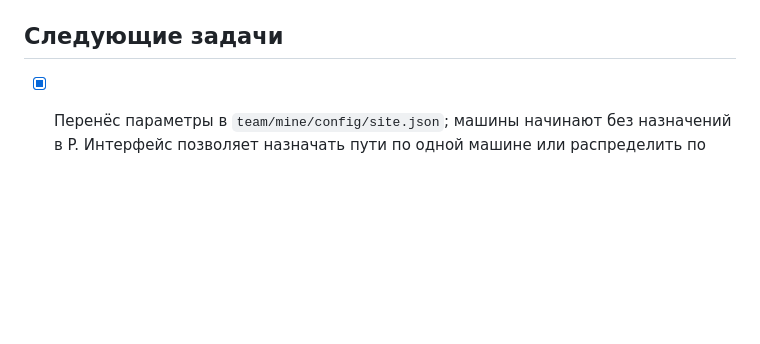
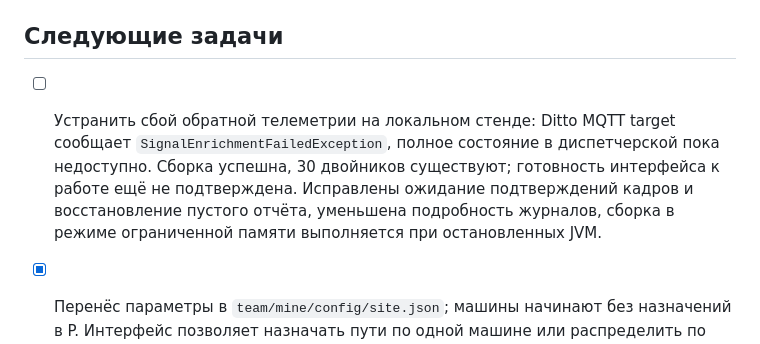
Before and after one commit to openegiz-contest/team-050, a Markdown page: TO_DO.md, the part around the change. Rendered like a GitHub page; blank space fills up the shorter version.

Commit message:
docs: record remaining local telemetry startup issue

```diff
--- a/TO_DO.md
+++ b/TO_DO.md
@@ -42,6 +42,8 @@
 
 ## Следующие задачи
 
+- [ ] Устранить сбой обратной телеметрии на локальном стенде: Ditto MQTT target сообщает `SignalEnrichmentFailedException`, полное состояние в диспетчерской пока недоступно. Сборка успешна, 30 двойников существуют; готовность интерфейса к работе ещё не подтверждена. Исправлены ожидание подтверждений кадров и восстановление пустого отчёта, уменьшена подробность журналов, сборка в режиме ограниченной памяти выполняется при остановленных JVM.
+
 - [x] Перенёс параметры в `team/mine/config/site.json`; машины начинают без назначений в P. Интерфейс позволяет назначать пути по одной машине или распределить по пять на M1–M4.
 - [x] Добавил код первого сценария Go + TypeScript в `team/mine/`: симулятор, MQTT/Ditto, 2D-интерфейс, сохранение, отчёты и запуск Docker. Серверы и интерфейс собраны; полный прогон и приёмка ещё предстоят.
 - [ ] Показать запущенную первую версию Валере, собрать обратную связь и записать необходимые изменения.
```
